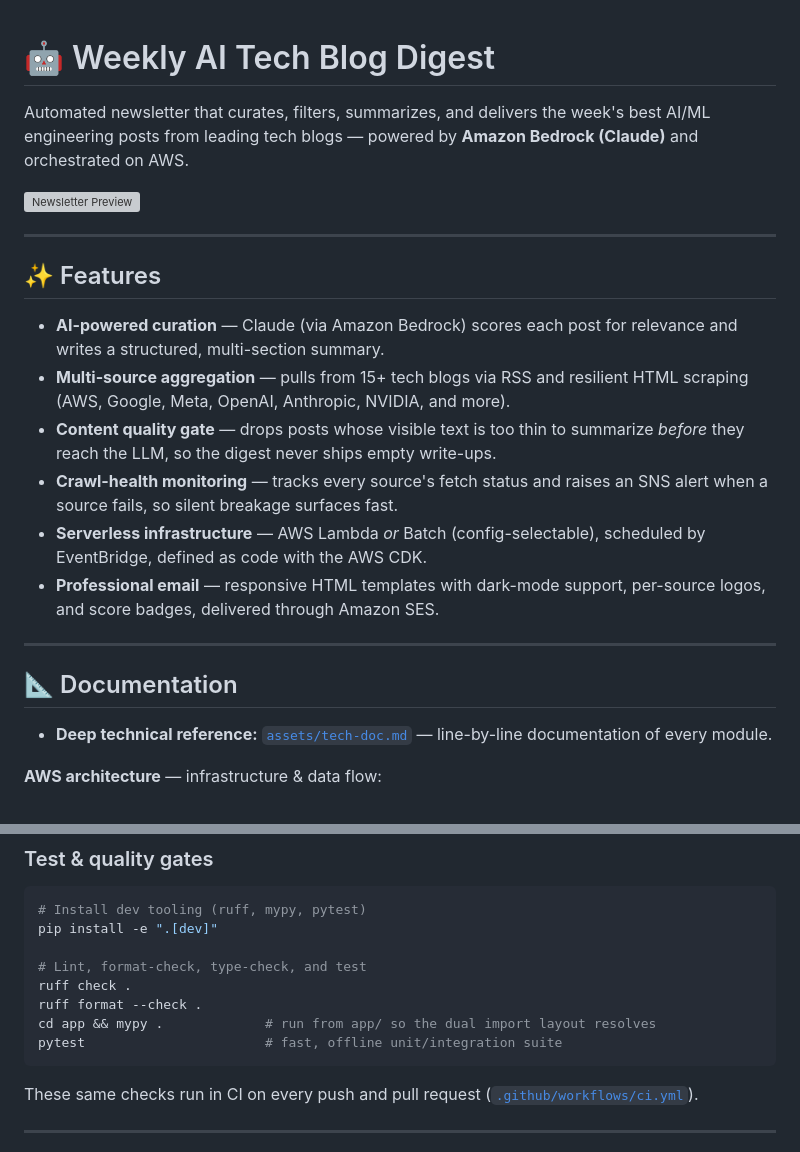
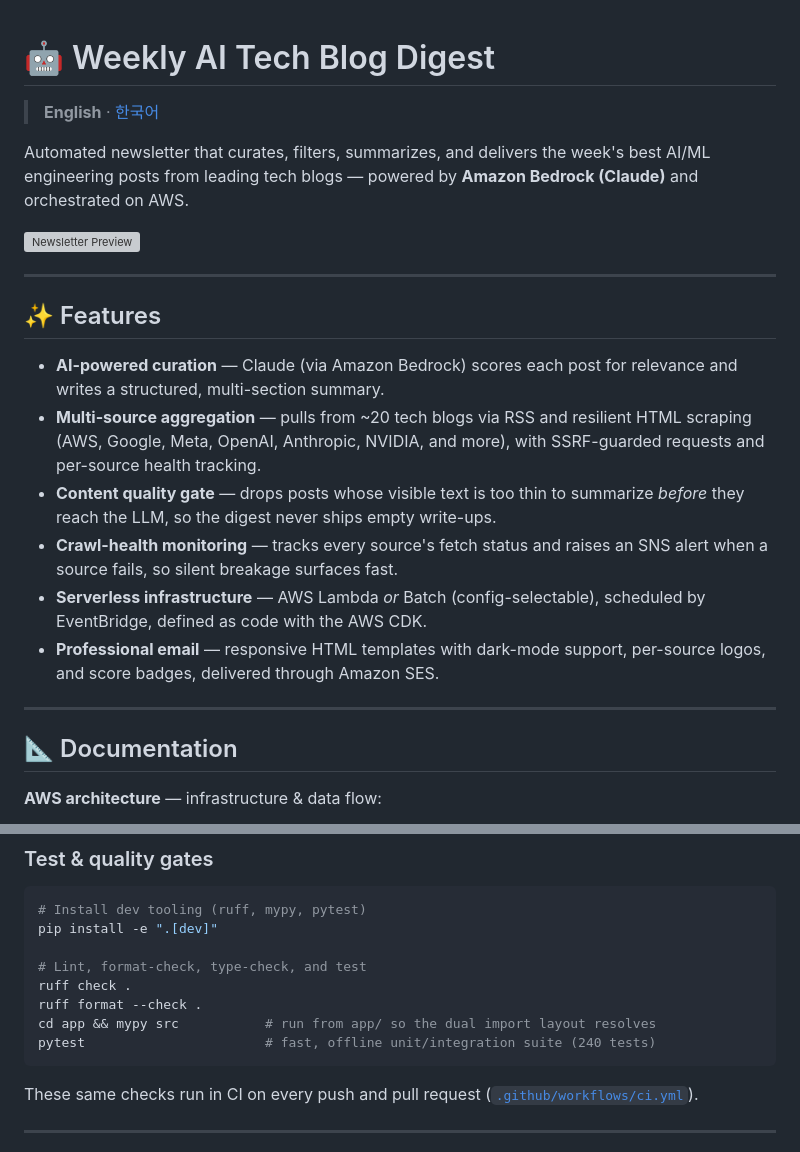
Before and after one commit to bits-bytes-nn/tech-digest, a Markdown page: README.md, 2 parts joined by grey strips. Rendered like a GitHub page; grey boxes are pictures that could not be loaded.

````diff
--- a/README.md
+++ b/README.md
@@ -1,4 +1,6 @@
 # 🤖 Weekly AI Tech Blog Digest
+
+> **English** · [한국어](./README.ko.md)
 
 Automated newsletter that curates, filters, summarizes, and delivers the week's
 best AI/ML engineering posts from leading tech blogs — powered by **Amazon
@@ -12,8 +14,9 @@ Bedrock (Claude)** and orchestrated on AWS.
 
 - **AI-powered curation** — Claude (via Amazon Bedrock) scores each post for
   relevance and writes a structured, multi-section summary.
-- **Multi-source aggregation** — pulls from 15+ tech blogs via RSS and resilient
-  HTML scraping (AWS, Google, Meta, OpenAI, Anthropic, NVIDIA, and more).
+- **Multi-source aggregation** — pulls from ~20 tech blogs via RSS and resilient
+  HTML scraping (AWS, Google, Meta, OpenAI, Anthropic, NVIDIA, and more), with
+  SSRF-guarded requests and per-source health tracking.
 - **Content quality gate** — drops posts whose visible text is too thin to
   summarize *before* they reach the LLM, so the digest never ships empty write-ups.
 - **Crawl-health monitoring** — tracks every source's fetch status and raises an
@@ -26,9 +29,6 @@ Bedrock (Claude)** and orchestrated on AWS.
 ---
 
 ## 📐 Documentation
-
-- **Deep technical reference:** [`assets/tech-doc.md`](./assets/tech-doc.md) —
-  line-by-line documentation of every module.
 
 **AWS architecture** — infrastructure & data flow:
 
@@ -147,8 +147,8 @@ pip install -e ".[dev]"
 # Lint, format-check, type-check, and test
 ruff check .
 ruff format --check .
-cd app && mypy .             # run from app/ so the dual import layout resolves
-pytest                       # fast, offline unit/integration suite
+cd app && mypy src           # run from app/ so the dual import layout resolves
+pytest                       # fast, offline unit/integration suite (240 tests)
 ```
 
 These same checks run in CI on every push and pull request
````
Also changed, not shown: README.ko.md (added, +160 -0 lines), assets/tech-doc.md (+5 -4 lines).
